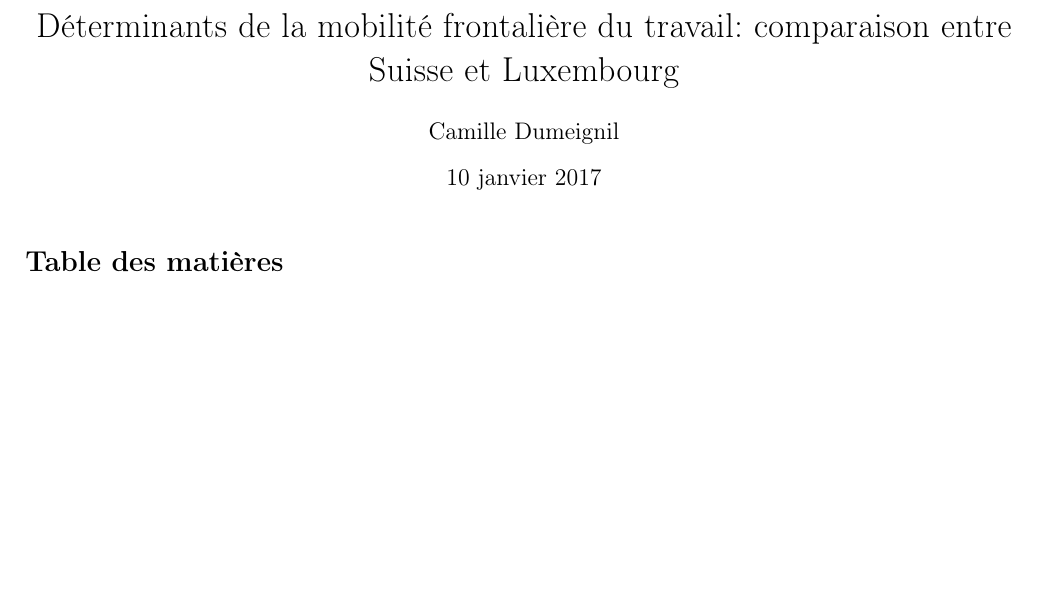
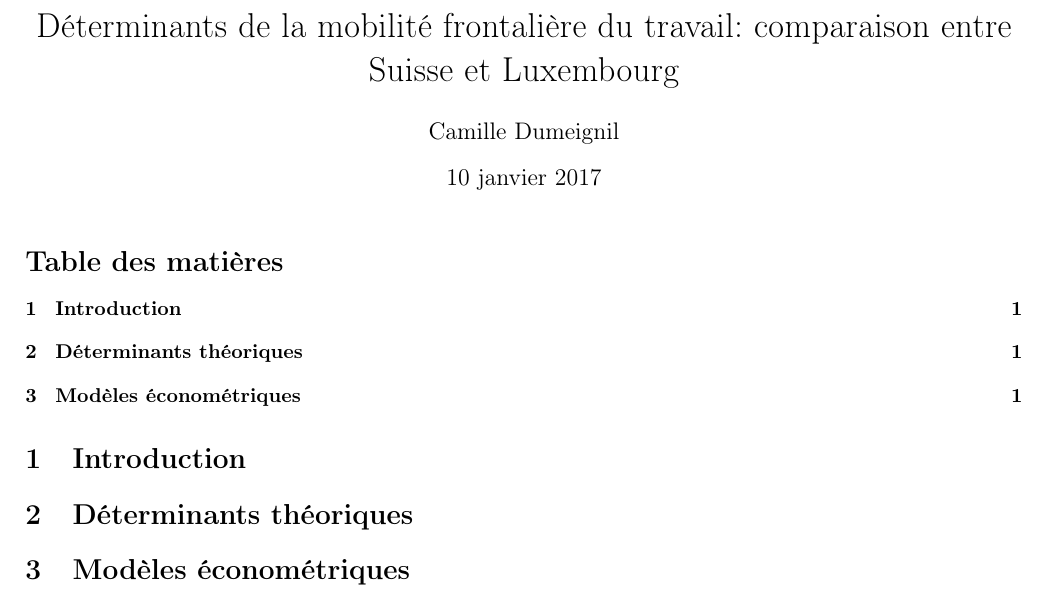
Before and after one commit to Camilledum/GIRUB, a LaTeX document (essaigit.tex): part of the page, cut so that both start at the same text, the shorter picture padded with empty space. Compiled offline with pdfLaTeX.

Commit message:
rajout section

```diff
--- a/essaigit.tex
+++ b/essaigit.tex
@@ -14,6 +14,8 @@
 \maketitle
 \tableofcontents % créer une table des matières
 
-
+\section{Introduction}
+\section{Déterminants théoriques}
+\section{Modèles économétriques}
 
 \end{document}
```
Also changed, not shown: essaigit.pdf, 4 other files.
